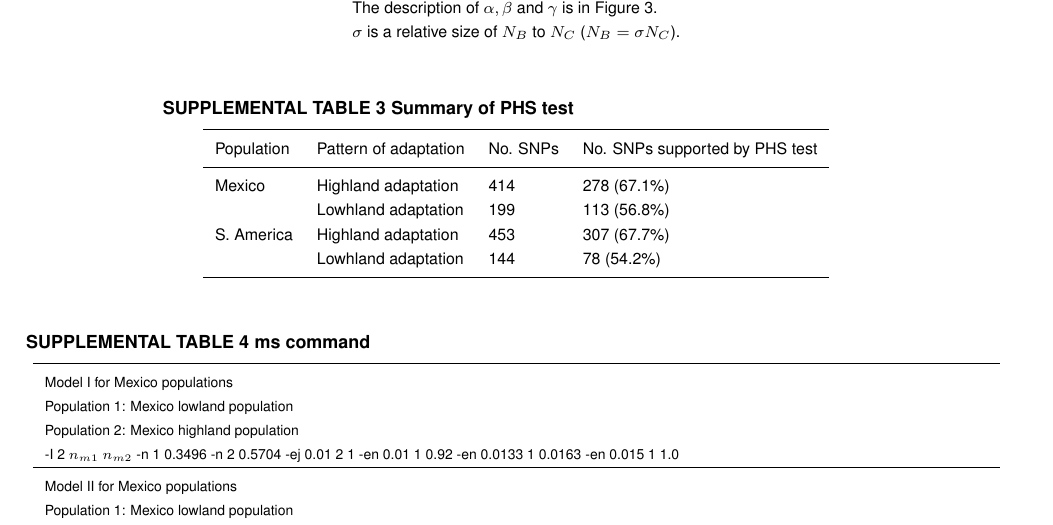
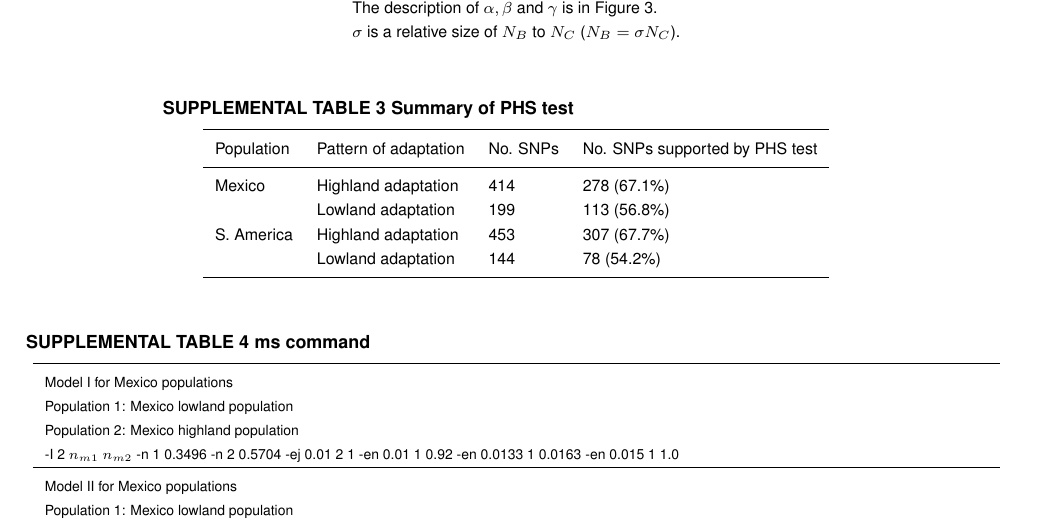
Before and after one commit to lepisorus/hilo_paper, a LaTeX document (HighLow.tex, which reads HighLowSup1.tex): part of page 22 of 25, cut so that both start at the same text. Compiled offline with pdfLaTeX.

Commit message:
minor edits

```diff
--- a/HighLowSup1.tex
+++ b/HighLowSup1.tex
@@ -327,9 +327,9 @@ RIMMA0668	&	Ames 28668	&		&	Granada	&	Puno, Peru	&	-14.9 	&	-70.6 	&	3925	&	Good
     \hline
     & & \\[-3mm]
    Mexico & Highland adaptation & 414 & 278 (67.1\%)  \\
-               & Lowhland adaptation & 199 & 113 (56.8\%)  \\
+               & Lowland adaptation & 199 & 113 (56.8\%)  \\
    S. America & Highland adaptation & 453 & 307 (67.7\%)  \\
-                     & Lowhland adaptation & 144 & 78 (54.2\%)  \\[0.1cm]
+                     & Lowland adaptation & 144 & 78 (54.2\%)  \\[0.1cm]
     \hline
     \end{tabular}
     \label{phs}  % caption is needed to make this work
```
Also changed, not shown: results.tex (+4 -12 lines).
